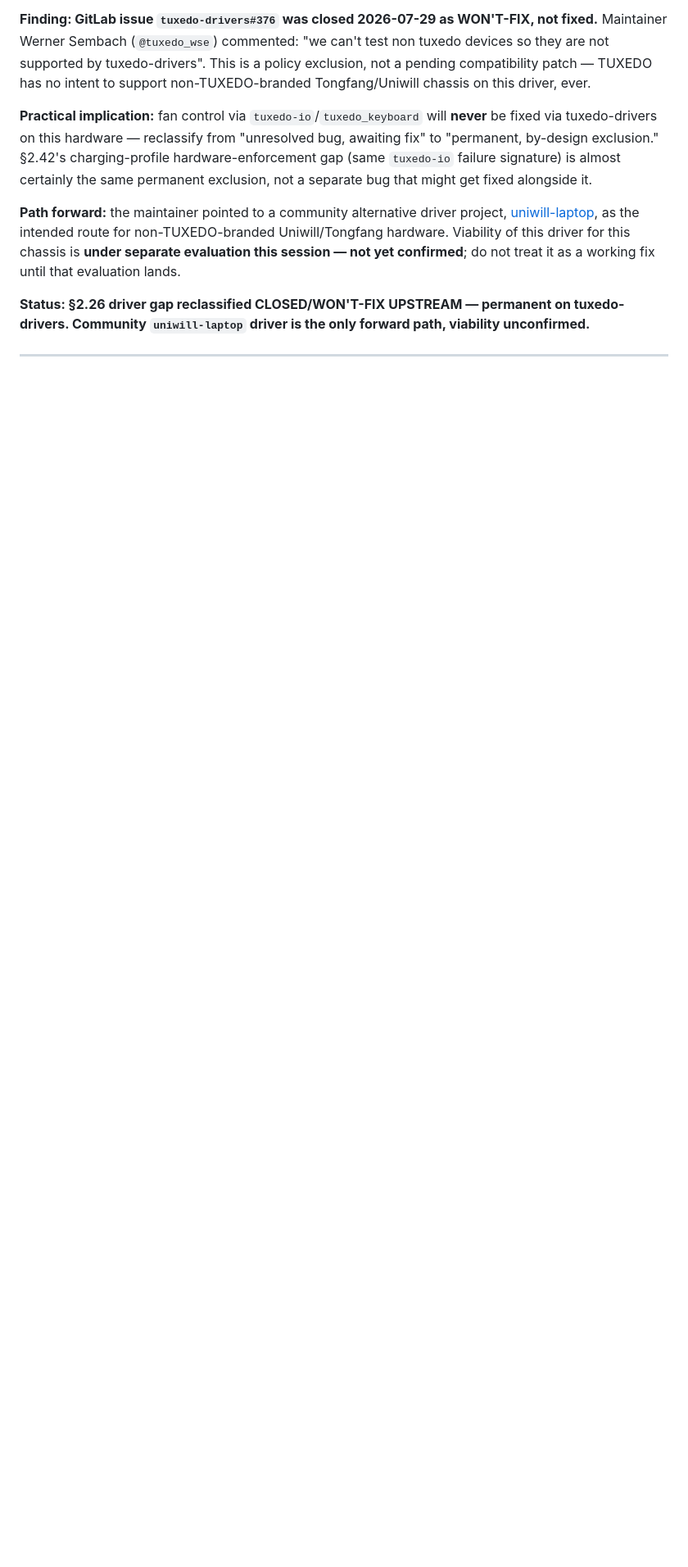
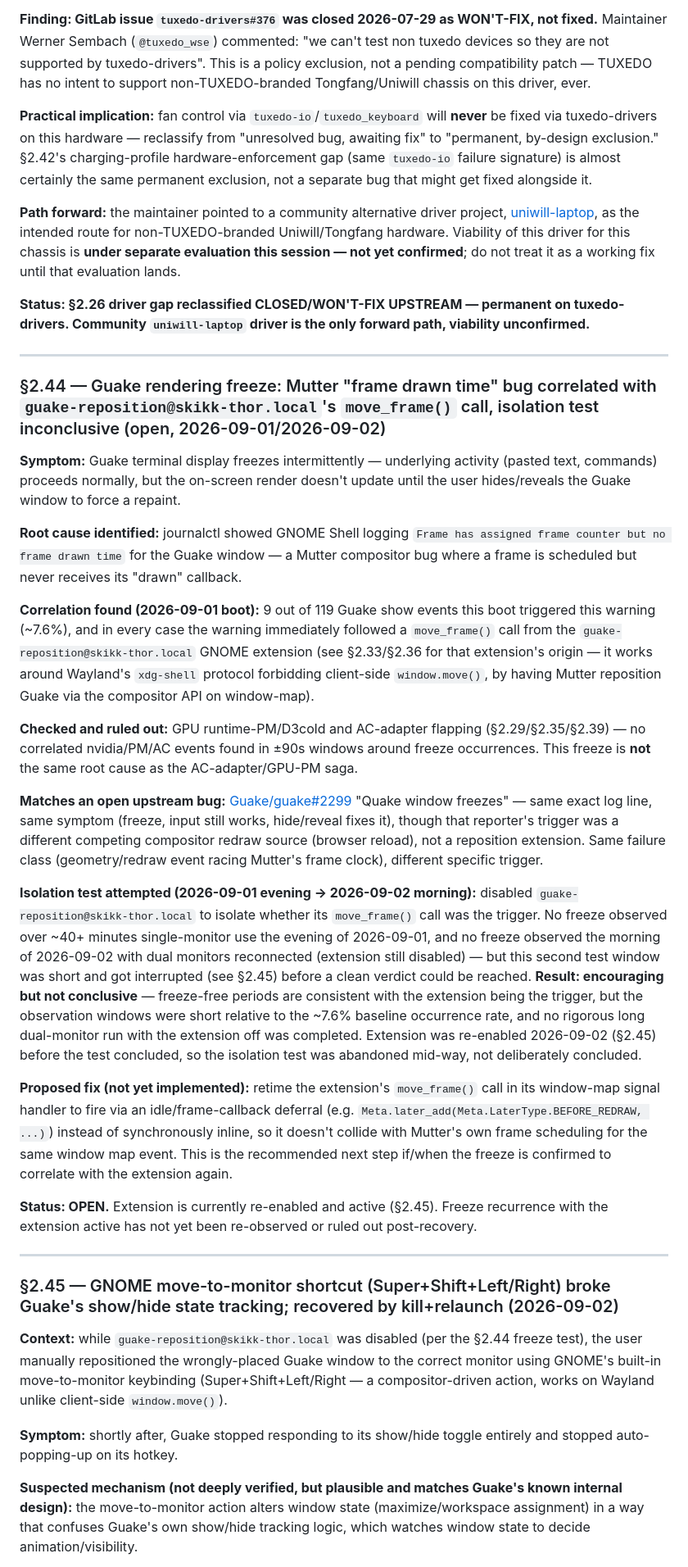
Before and after one commit to kaybenleroll/random_llm_projects, a Markdown page: system_queries/doc/skikk-thor-history.md, the part around one of its changes. Shown at 82% size. GitHub-like rendering; blank space fills up the shorter version.

Commit message:
docs(skikk-thor): log Guake freeze investigation and move-to-monitor recovery
§2.44 documents the Mutter "frame drawn time" freeze correlated with the
guake-reposition extension's move_frame() call (open, isolation test
inconclusive). §2.45 documents recovery after Super+Shift+Left/Right broke
Guake's show/hide tracking.

```diff
--- a/system_queries/doc/skikk-thor-history.md
+++ b/system_queries/doc/skikk-thor-history.md
@@ -946,3 +946,31 @@ Cannot currently distinguish these — both are plausible given available eviden
 
 ---
 
+### §2.44 — Guake rendering freeze: Mutter "frame drawn time" bug correlated with `guake-reposition@skikk-thor.local`'s `move_frame()` call, isolation test inconclusive (open, 2026-09-01/2026-09-02)
+
+**Symptom:** Guake terminal display freezes intermittently — underlying activity (pasted text, commands) proceeds normally, but the on-screen render doesn't update until the user hides/reveals the Guake window to force a repaint.
+
+**Root cause identified:** journalctl showed GNOME Shell logging `Frame has assigned frame counter but no frame drawn time` for the Guake window — a Mutter compositor bug where a frame is scheduled but never receives its "drawn" callback.
+
+**Correlation found (2026-09-01 boot):** 9 out of 119 Guake show events this boot triggered this warning (~7.6%), and in every case the warning immediately followed a `move_frame()` call from the `guake-reposition@skikk-thor.local` GNOME extension (see §2.33/§2.36 for that extension's origin — it works around Wayland's `xdg-shell` protocol forbidding client-side `window.move()`, by having Mutter reposition Guake via the compositor API on window-map).
+
+**Checked and ruled out:** GPU runtime-PM/D3cold and AC-adapter flapping (§2.29/§2.35/§2.39) — no correlated nvidia/PM/AC events found in ±90s windows around freeze occurrences. This freeze is **not** the same root cause as the AC-adapter/GPU-PM saga.
+
+**Matches an open upstream bug:** [Guake/guake#2299](https://github.com/Guake/guake/issues/2299) "Quake window freezes" — same exact log line, same symptom (freeze, input still works, hide/reveal fixes it), though that reporter's trigger was a different competing compositor redraw source (browser reload), not a reposition extension. Same failure class (geometry/redraw event racing Mutter's frame clock), different specific trigger.
+
+**Isolation test attempted (2026-09-01 evening → 2026-09-02 morning):** disabled `guake-reposition@skikk-thor.local` to isolate whether its `move_frame()` call was the trigger. No freeze observed over ~40+ minutes single-monitor use the evening of 2026-09-01, and no freeze observed the morning of 2026-09-02 with dual monitors reconnected (extension still disabled) — but this second test window was short and got interrupted (see §2.45) before a clean verdict could be reached. **Result: encouraging but not conclusive** — freeze-free periods are consistent with the extension being the trigger, but the observation windows were short relative to the ~7.6% baseline occurrence rate, and no rigorous long dual-monitor run with the extension off was completed. Extension was re-enabled 2026-09-02 (§2.45) before the test concluded, so the isolation test was abandoned mid-way, not deliberately concluded.
+
+**Proposed fix (not yet implemented):** retime the extension's `move_frame()` call in its window-map signal handler to fire via an idle/frame-callback deferral (e.g. `Meta.later_add(Meta.LaterType.BEFORE_REDRAW, ...)`) instead of synchronously inline, so it doesn't collide with Mutter's own frame scheduling for the same window map event. This is the recommended next step if/when the freeze is confirmed to correlate with the extension again.
+
+**Status: OPEN.** Extension is currently re-enabled and active (§2.45). Freeze recurrence with the extension active has not yet been re-observed or ruled out post-recovery.
+
+---
+
+### §2.45 — GNOME move-to-monitor shortcut (Super+Shift+Left/Right) broke Guake's show/hide state tracking; recovered by kill+relaunch (2026-09-02)
+
+**Context:** while `guake-reposition@skikk-thor.local` was disabled (per the §2.44 freeze test), the user manually repositioned the wrongly-placed Guake window to the correct monitor using GNOME's built-in move-to-monitor keybinding (Super+Shift+Left/Right — a compositor-driven action, works on Wayland unlike client-side `window.move()`).
+
+**Symptom:** shortly after, Guake stopped responding to its show/hide toggle entirely and stopped auto-popping-up on its hotkey.
+
+**Suspected mechanism (not deeply verified, but plausible and matches Guake's known internal design):** the move-to-monitor action alters window state (maximize/workspace assignment) in a way that confuses Guake's own show/hide tracking logic, which watches window state to decide animation/visibility.
+
```
Also changed, not shown: other parts of system_queries/doc/skikk-thor-history.md (+10 -0 lines), 1 other file.
